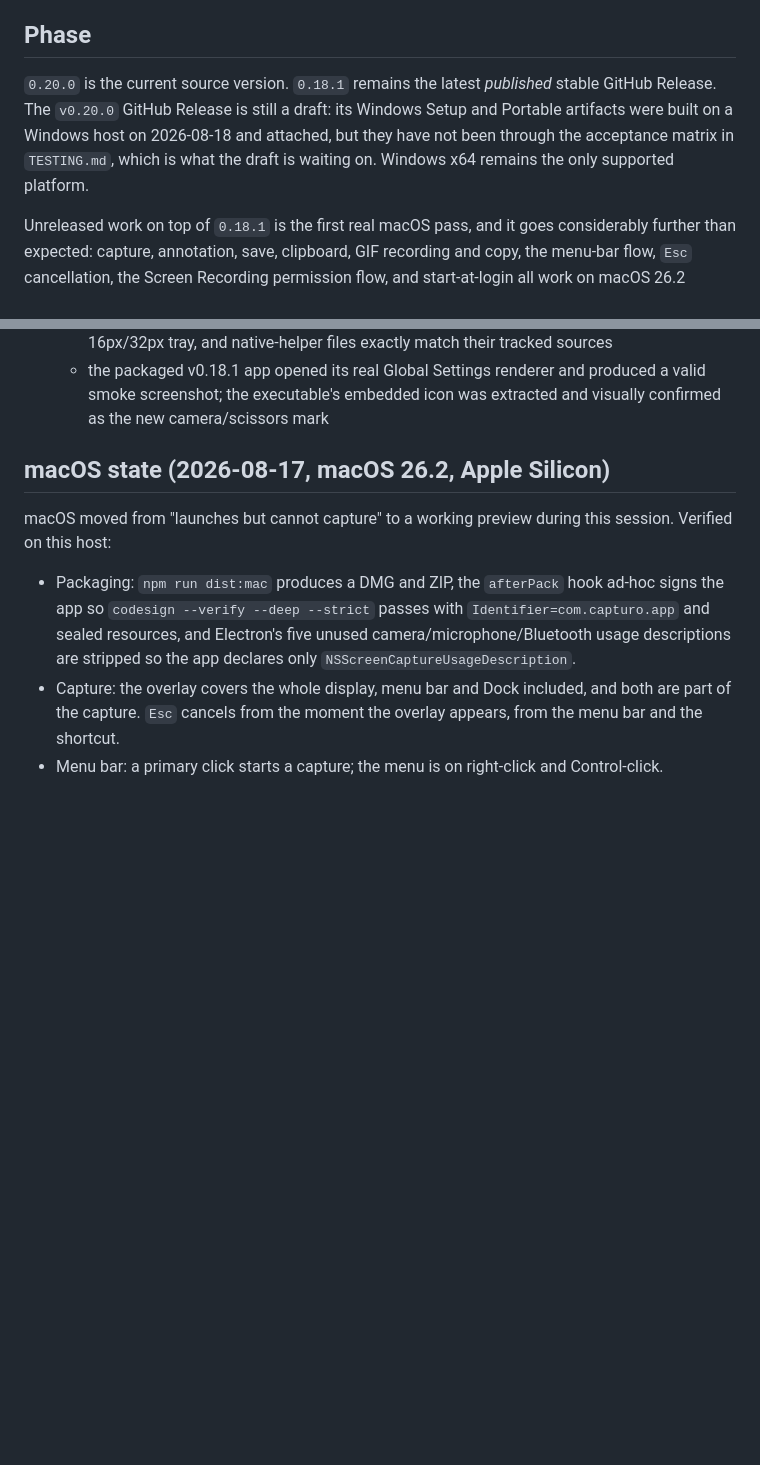
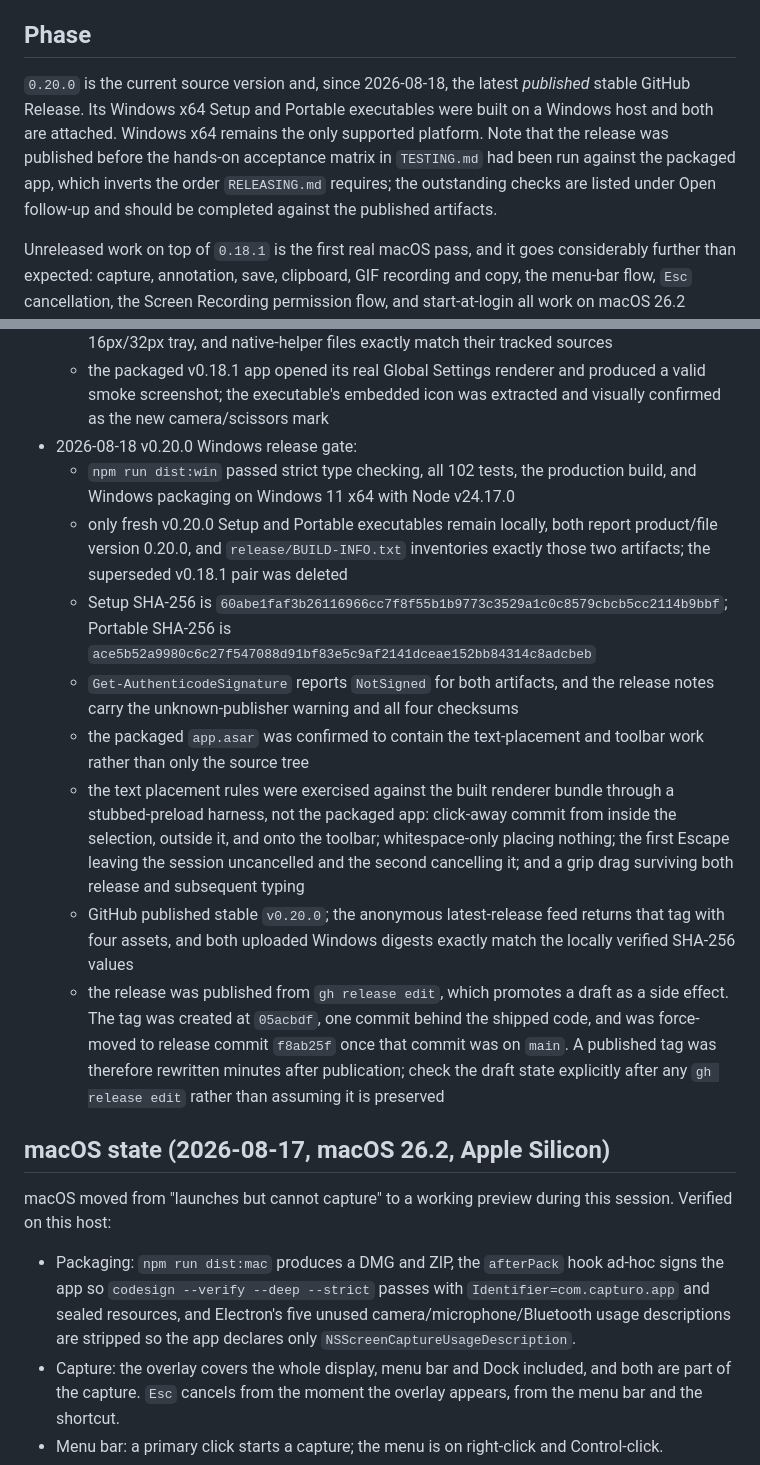
Before and after one commit to mtom2k/capturo, a Markdown page: PROJECT_STATE.md, 2 parts joined by grey strips. Drawn GitHub-style; blank space fills up the shorter version.

Commit message:
release: record live Capturo v0.20.0
Stable v0.20.0 is published with the Windows x64 Setup and Portable
executables attached. Records the release gate: the build, the artifact
digests that match the uploaded assets, the unsigned status, and the
harness-level verification of the text placement rules.

Also records two process facts worth not rediscovering. `gh release edit`
promotes a draft as a side effect even when only notes are passed, which is
how this release went live; and because a draft carries no tag, publishing
before the release commit is merged tags source that does not contain the
shipped code. The tag was force-moved from 05acbdf to the release commit
once it reached main.

Co-Authored-By: Claude Opus 5 <noreply@anthropic.com>

```diff
--- a/PROJECT_STATE.md
+++ b/PROJECT_STATE.md
@@ -4,7 +4,7 @@ Last updated: 2026-08-18
 
 ## Phase
 
-`0.20.0` is the current source version. `0.18.1` remains the latest *published* stable GitHub Release. The `v0.20.0` GitHub Release is still a draft: its Windows Setup and Portable artifacts were built on a Windows host on 2026-08-18 and attached, but they have not been through the acceptance matrix in `TESTING.md`, which is what the draft is waiting on. Windows x64 remains the only supported platform.
+`0.20.0` is the current source version and, since 2026-08-18, the latest *published* stable GitHub Release. Its Windows x64 Setup and Portable executables were built on a Windows host and both are attached. Windows x64 remains the only supported platform. Note that the release was published before the hands-on acceptance matrix in `TESTING.md` had been run against the packaged app, which inverts the order `RELEASING.md` requires; the outstanding checks are listed under Open follow-up and should be completed against the published artifacts.
 
 Unreleased work on top of `0.18.1` is the first real macOS pass, and it goes considerably further than expected: capture, annotation, save, clipboard, GIF recording and copy, the menu-bar flow, `Esc` cancellation, the Screen Recording permission flow, and start-at-login all work on macOS 26.2 (arm64). macOS remains unpublished. The blocker is an Apple Developer ID Application certificate, without which a build cannot be notarized and Gatekeeper refuses it on any machine that downloads it — and an ad-hoc signature also makes the Screen Recording grant lapse on every code change. **Copy text** and HDR-correct capture stay Windows-only because both run through the native helper. See the macOS section below and D-027 through D-030.
 
@@ -269,6 +269,15 @@ The package version is `0.20.0`. `release/BUILD-INFO.txt` inventories the curren
   - Setup SHA-256 is `5b76f8c17ebc946b2ab58a1c1ba5d8ceb13dd81aa50b91b667a2b2398907406b`; Portable SHA-256 is `e167071cde5c85d24cc5d3600dc912f1adb1f31a660f5b943930a5a19a72798c`
   - `Get-AuthenticodeSignature` reports `NotSigned` for both artifacts. The packaged taskbar, 16px/32px tray, and native-helper files exactly match their tracked sources
   - the packaged v0.18.1 app opened its real Global Settings renderer and produced a valid smoke screenshot; the executable's embedded icon was extracted and visually confirmed as the new camera/scissors mark
+- 2026-08-18 v0.20.0 Windows release gate:
+  - `npm run dist:win` passed strict type checking, all 102 tests, the production build, and Windows packaging on Windows 11 x64 with Node v24.17.0
+  - only fresh v0.20.0 Setup and Portable executables remain locally, both report product/file version 0.20.0, and `release/BUILD-INFO.txt` inventories exactly those two artifacts; the superseded v0.18.1 pair was deleted
+  - Setup SHA-256 is `60abe1faf3b26116966cc7f8f55b1b9773c3529a1c0c8579cbcb5cc2114b9bbf`; Portable SHA-256 is `ace5b52a9980c6c27f547088d91bf83e5c9af2141dceae152bb84314c8adcbeb`
+  - `Get-AuthenticodeSignature` reports `NotSigned` for both artifacts, and the release notes carry the unknown-publisher warning and all four checksums
+  - the packaged `app.asar` was confirmed to contain the text-placement and toolbar work rather than only the source tree
+  - the text placement rules were exercised against the built renderer bundle through a stubbed-preload harness, not the packaged app: click-away commit from inside the selection, outside it, and onto the toolbar; whitespace-only placing nothing; the first Escape leaving the session uncancelled and the second cancelling it; and a grip drag surviving both release and subsequent typing
+  - GitHub published stable `v0.20.0`; the anonymous latest-release feed returns that tag with four assets, and both uploaded Windows digests exactly match the locally verified SHA-256 values
+  - the release was published from `gh release edit`, which promotes a draft as a side effect. The tag was created at `05acbdf`, one commit behind the shipped code, and was force-moved to release commit `f8ab25f` once that commit was on `main`. A published tag was therefore rewritten minutes after publication; check the draft state explicitly after any `gh release edit` rather than assuming it is preserved
 
 ## macOS state (2026-08-17, macOS 26.2, Apple Silicon)
 
```
Also changed, not shown: RELEASING.md (+7 -0 lines).
